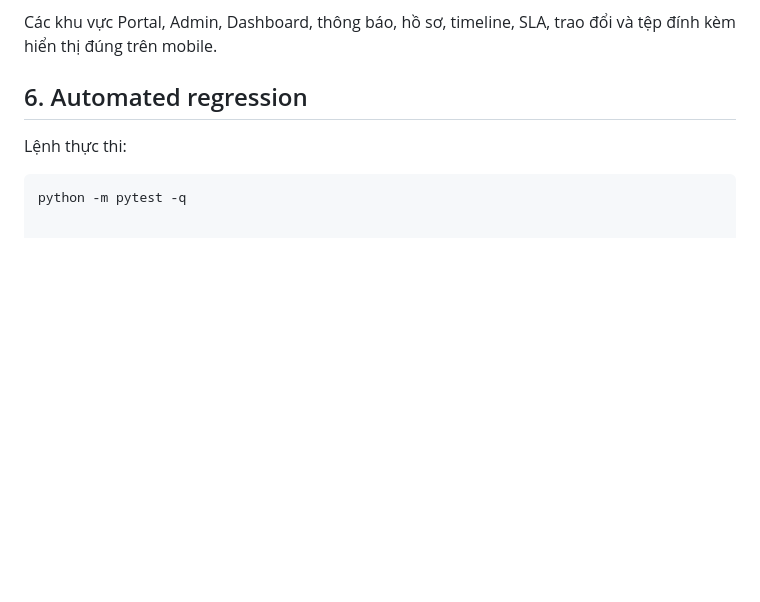
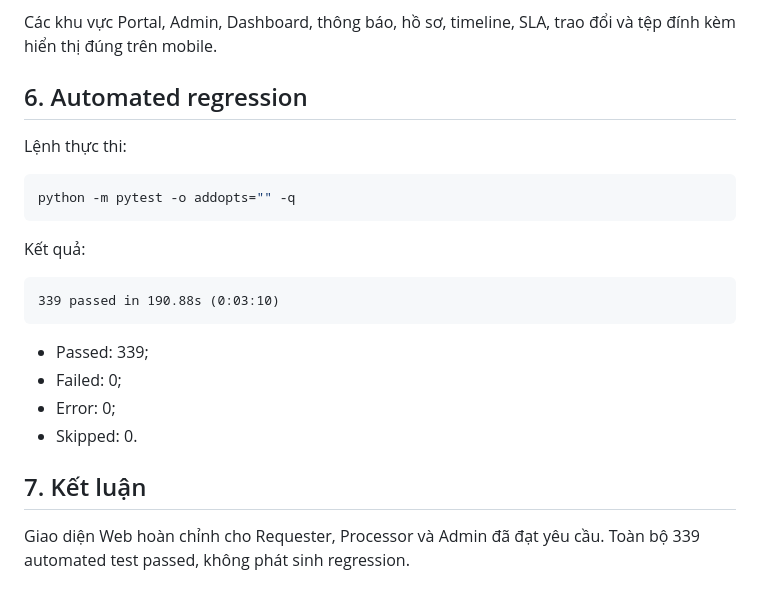
Before and after one commit to phambaohuutho168-prog/TTTN_MIS_02_Helpdesk_SLA, a Markdown page: Code/evidence/complete_web_ui_test_evidence.md, the part around the change. Rendered like a GitHub page; blank space fills up the shorter version.

Commit message:
docs: add complete web UI regression result

````diff
--- a/Code/evidence/complete_web_ui_test_evidence.md
+++ b/Code/evidence/complete_web_ui_test_evidence.md
@@ -86,4 +86,21 @@ trao đổi và tệp đính kèm hiển thị đúng trên mobile.
 Lệnh thực thi:
 
 ```powershell
-python -m pytest -q
+python -m pytest -o addopts="" -q
+```
+
+Kết quả:
+
+```text
+339 passed in 190.88s (0:03:10)
+```
+
+- Passed: 339;
+- Failed: 0;
+- Error: 0;
+- Skipped: 0.
+
+## 7. Kết luận
+
+Giao diện Web hoàn chỉnh cho Requester, Processor và Admin đã đạt yêu cầu.
+Toàn bộ 339 automated test passed, không phát sinh regression.
````
